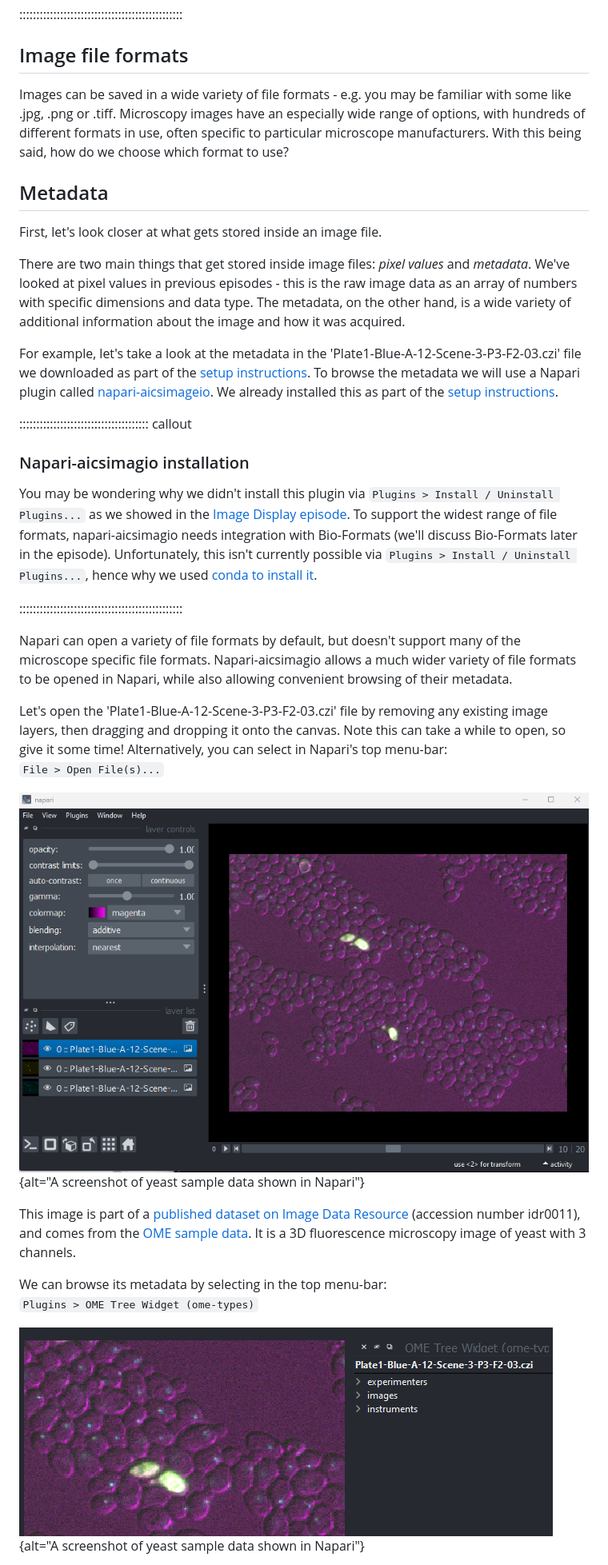
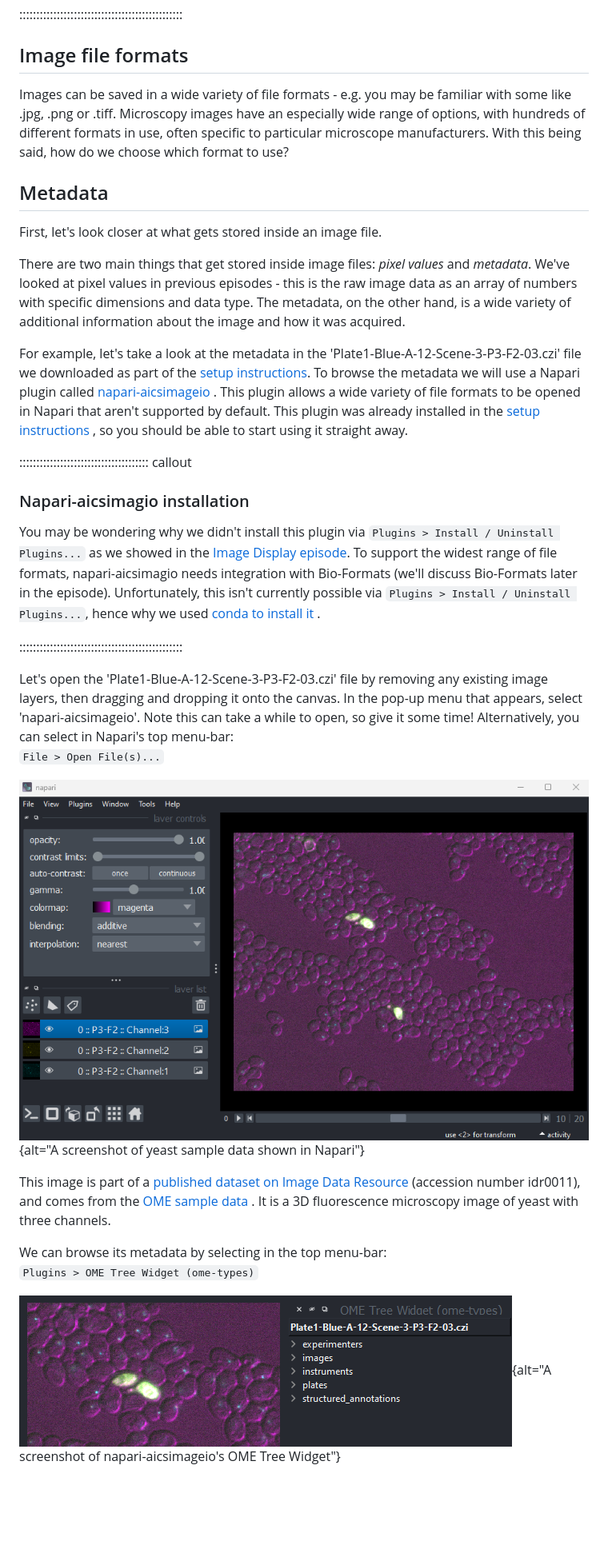
Before and after one commit to HealthBioscienceIDEAS/microscopy-novice, a Markdown page: episodes/filetypes-and-metadata.md, the part around the change printed below. Shown: that part at 80% size. Rendered like a GitHub page; pictures changed too: episodes/fig/ome-tree-widget.png, episodes/fig/plate1-czi-napari.png; blank space fills up the shorter version.

```diff
--- a/episodes/filetypes-and-metadata.md
+++ b/episodes/filetypes-and-metadata.md
@@ -21,36 +21,65 @@ exercises: 10
 
 ## Image file formats
 
-Images can be saved in a wide variety of file formats - e.g. you may be familiar with some like .jpg, .png or .tiff. Microscopy images have an especially wide range of options, with hundreds of different formats in use, often specific to particular microscope manufacturers. With this being said, how do we choose which format to use?
+Images can be saved in a wide variety of file formats - e.g. you may be familiar
+with some like .jpg, .png or .tiff. Microscopy images have an especially wide
+range of options, with hundreds of different formats in use, often specific to
+particular microscope manufacturers. With this being said, how do we choose
+which format to use?
 
 ## Metadata
 
 First, let's look closer at what gets stored inside an image file.
 
-There are two main things that get stored inside image files: _pixel values_ and _metadata_. We've looked at pixel values in previous episodes -  this is the raw image data as an array of numbers with specific dimensions and data type. The metadata, on the other hand, is a wide variety of additional information about the image and how it was acquired.
+There are two main things that get stored inside image files: _pixel values_ and
+_metadata_. We've looked at pixel values in previous episodes -  this is the raw
+image data as an array of numbers with specific dimensions and data type. The
+metadata, on the other hand, is a wide variety of additional information about
+the image and how it was acquired.
 
-For example, let's take a look at the metadata in the 'Plate1-Blue-A-12-Scene-3-P3-F2-03.czi' file we downloaded as part of the [setup instructions](../learners/setup.md). To browse the metadata we will use a Napari plugin called [napari-aicsimageio](https://www.napari-hub.org/plugins/napari-aicsimageio). We already installed this as part of the [setup instructions](../learners/setup.md).
+For example, let's take a look at the metadata in the
+'Plate1-Blue-A-12-Scene-3-P3-F2-03.czi' file we downloaded as part of the
+[setup instructions](../learners/setup.md). To browse the metadata we will use
+a Napari plugin called [napari-aicsimageio
+](https://www.napari-hub.org/plugins/napari-aicsimageio). This plugin allows a
+wide variety of file formats to be opened in Napari that aren't supported by
+default. This plugin was already installed in the [setup instructions
+](../learners/setup.md), so you should be able to start using it straight away.
 
 :::::::::::::::::::::::::::::::::::::: callout
 
 ### Napari-aicsimagio installation
 
-You may be wondering why we didn't install this plugin via `Plugins > Install / Uninstall Plugins...` as we showed in
-the [Image Display episode](./FIXME.md). To support the widest range of file formats, napari-aicsimagio needs integration with Bio-Formats (we'll discuss Bio-Formats later in the episode). Unfortunately, this isn't currently possible via `Plugins > Install / Uninstall Plugins...`, hence why we used [conda to install it](https://github.com/AllenCellModeling/napari-aicsimageio#installation).
+You may be wondering why we didn't install this plugin via
+`Plugins > Install / Uninstall Plugins...` as we showed in the
+[Image Display episode](./FIXME.md). To support the widest range of file
+formats, napari-aicsimagio needs integration with Bio-Formats (we'll discuss
+Bio-Formats later in the episode). Unfortunately, this isn't currently possible
+via `Plugins > Install / Uninstall Plugins...`, hence why we used
+[conda to install it
+](https://github.com/AllenCellModeling/napari-aicsimageio#installation).
 
 ::::::::::::::::::::::::::::::::::::::::::::::::
 
-Napari can open a variety of file formats by default, but doesn't support many of the microscope specific file formats. Napari-aicsimagio allows a much wider variety of file formats to be opened in Napari, while also allowing convenient browsing of their metadata.
-
-Let's open the 'Plate1-Blue-A-12-Scene-3-P3-F2-03.czi' file by removing any existing image layers, then dragging and dropping it onto the canvas. Note this can take a while to open, so give it some time! Alternatively, you can select in Napari's top menu-bar:
+Let's open the 'Plate1-Blue-A-12-Scene-3-P3-F2-03.czi' file by removing any
+existing image layers, then dragging and dropping it onto the canvas. In the
+pop-up menu that appears, select 'napari-aicsimageio'. Note this can take a
+while to open, so give it some time! Alternatively, you can select in Napari's
+top menu-bar:
 `File > Open File(s)...`
 
-![](fig/plate1-czi-napari.png){alt="A screenshot of yeast sample data shown in Napari"}
+![](fig/plate1-czi-napari.png){alt="A screenshot of yeast sample data shown in
+Napari"}
 
-This image is part of a [published dataset on Image Data Resource](https://idr.openmicroscopy.org/search/?query=Name:idr0011-ledesmafernandez-dad4/screenD) (accession number idr0011), and comes from the [OME sample data](https://downloads.openmicroscopy.org/images/Zeiss-CZI/idr0011/). It is a 3D fluorescence microscopy image of yeast with 3 channels.
+This image is part of a [published dataset on Image Data Resource
+](https://idr.openmicroscopy.org/search/?query=Name:idr0011-ledesmafernandez-dad4/screenD)
+(accession number idr0011), and comes from the [OME sample data
+](https://downloads.openmicroscopy.org/images/Zeiss-CZI/idr0011/). It is a 3D
+fluorescence microscopy image of yeast with three channels.
 
 We can browse its metadata by selecting in the top menu-bar:
 `Plugins > OME Tree Widget (ome-types)`
 
-![](fig/ome-tree-widget.png){alt="A screenshot of yeast sample data shown in Napari"}
+![](fig/ome-tree-widget.png){alt="A screenshot of napari-aicsimageio's OME Tree
+Widget"}
 
```
Also changed, not shown: other parts of episodes/filetypes-and-metadata.md (+302 -37 lines), episodes/fig/yeast-layer-list.png (deleted).
